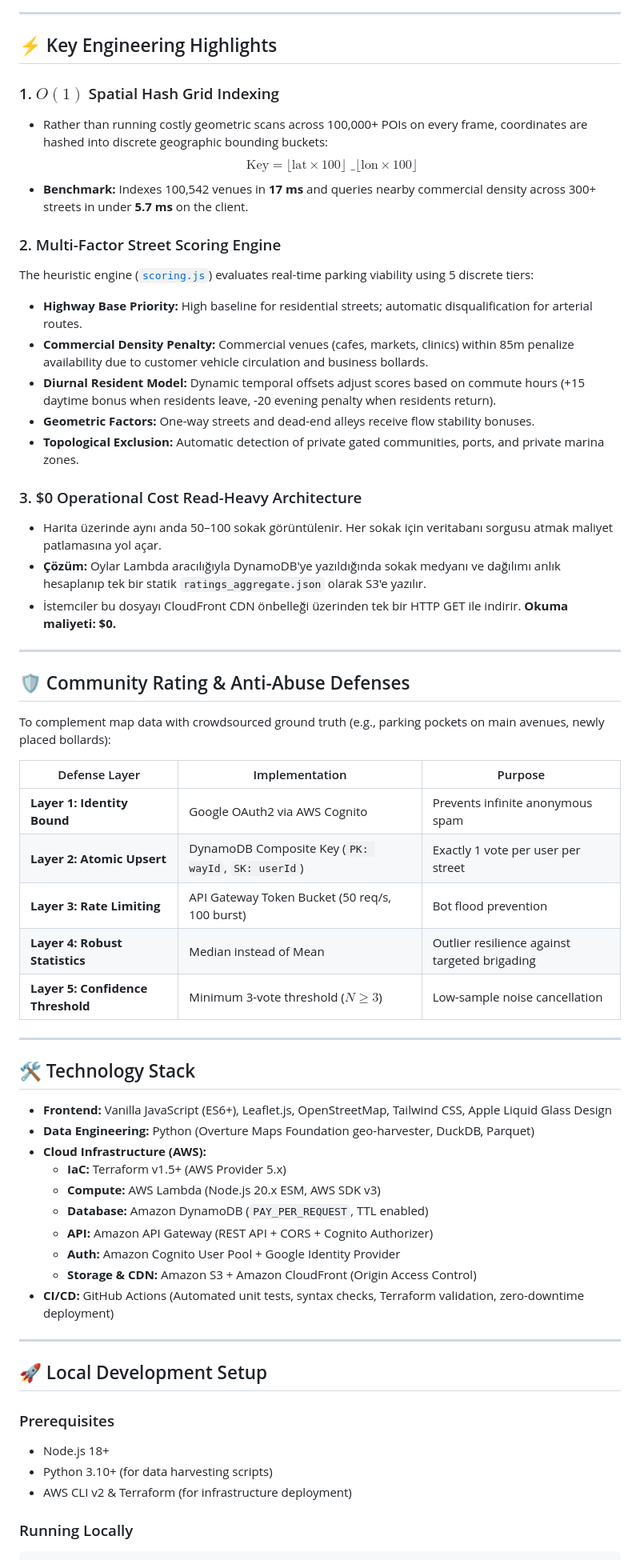
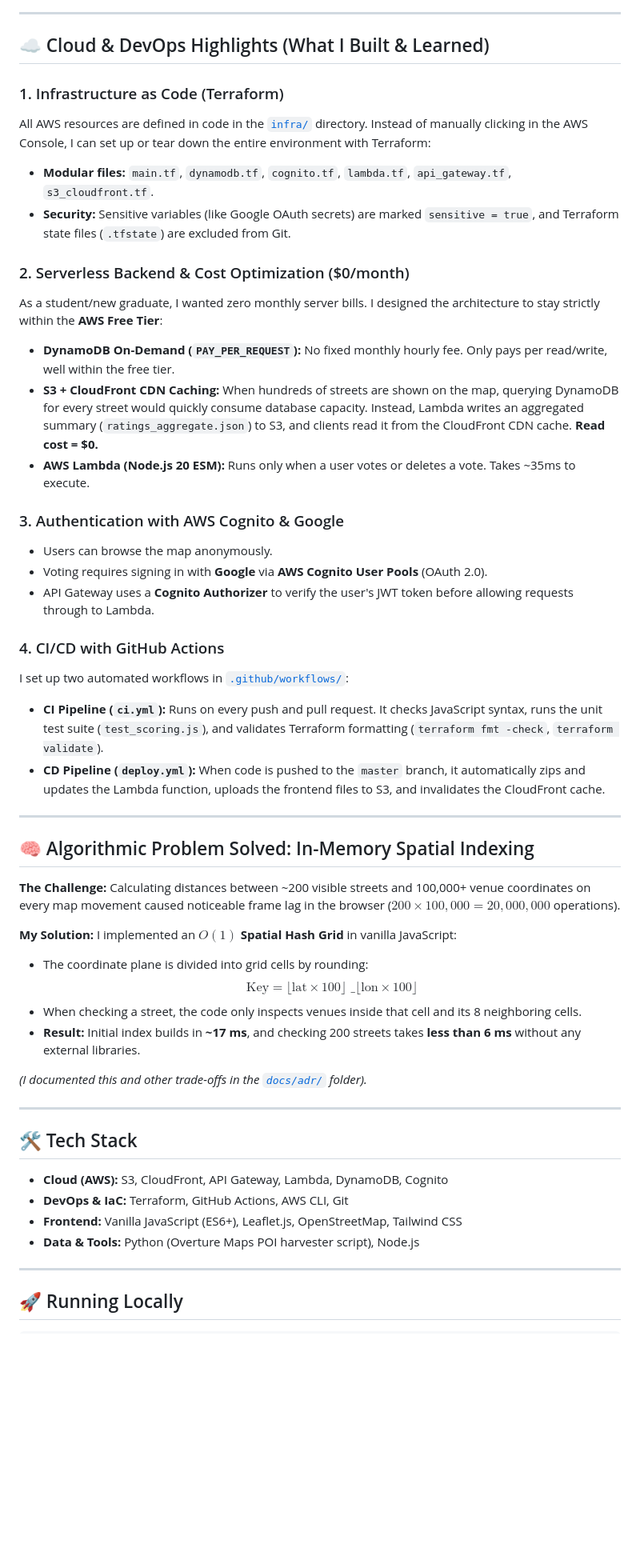
Before and after one commit to VersionTV/park-sezgi, a Markdown page: README.md, the part around one of its changes. Shown at 80% size. Drawn GitHub-style; blank space fills up the shorter version.

Commit message:
add project screenshot and update README with personal engineering journey

````diff
--- a/README.md
+++ b/README.md
@@ -61,63 +67,54 @@ flowchart TD
 
 ---
 
-## ⚡ Key Engineering Highlights
+## ☁️ Cloud & DevOps Highlights (What I Built & Learned)
 
-### 1. $O(1)$ Spatial Hash Grid Indexing
-- Rather than running costly geometric scans across 100,000+ POIs on every frame, coordinates are hashed into discrete geographic bounding buckets:
-  $$\text{Key} = \lfloor \text{lat} \times 100 \rfloor \text{ \_ } \lfloor \text{lon} \times 100 \rfloor$$
-- **Benchmark:** Indexes 100,542 venues in **17 ms** and queries nearby commercial density across 300+ streets in under **5.7 ms** on the client.
+### 1. Infrastructure as Code (Terraform)
+All AWS resources are defined in code in the [`infra/`](infra/) directory. Instead of manually clicking in the AWS Console, I can set up or tear down the entire environment with Terraform:
+- **Modular files:** `main.tf`, `dynamodb.tf`, `cognito.tf`, `lambda.tf`, `api_gateway.tf`, `s3_cloudfront.tf`.
+- **Security:** Sensitive variables (like Google OAuth secrets) are marked `sensitive = true`, and Terraform state files (`.tfstate`) are excluded from Git.
 
-### 2. Multi-Factor Street Scoring Engine
-The heuristic engine ([`scoring.js`](file:///C:/Users/versi/.gemini/antigravity/scratch/park-bulucu/scoring.js)) evaluates real-time parking viability using 5 discrete tiers:
-- **Highway Base Priority:** High baseline for residential streets; automatic disqualification for arterial routes.
-- **Commercial Density Penalty:** Commercial venues (cafes, markets, clinics) within 85m penalize availability due to customer vehicle circulation and business bollards.
-- **Diurnal Resident Model:** Dynamic temporal offsets adjust scores based on commute hours (+15 daytime bonus when residents leave, -20 evening penalty when residents return).
-- **Geometric Factors:** One-way streets and dead-end alleys receive flow stability bonuses.
-- **Topological Exclusion:** Automatic detection of private gated communities, ports, and private marina zones.
+### 2. Serverless Backend & Cost Optimization ($0/month)
+As a student/new graduate, I wanted zero monthly server bills. I designed the architecture to stay strictly within the **AWS Free Tier**:
+- **DynamoDB On-Demand (`PAY_PER_REQUEST`):** No fixed monthly hourly fee. Only pays per read/write, well within the free tier.
+- **S3 + CloudFront CDN Caching:** When hundreds of streets are shown on the map, querying DynamoDB for every street would quickly consume database capacity. Instead, Lambda writes an aggregated summary (`ratings_aggregate.json`) to S3, and clients read it from the CloudFront CDN cache. **Read cost = $0.**
+- **AWS Lambda (Node.js 20 ESM):** Runs only when a user votes or deletes a vote. Takes ~35ms to execute.
 
-### 3. $0 Operational Cost Read-Heavy Architecture
-- Harita üzerinde aynı anda 50–100 sokak görüntülenir. Her sokak için veritabanı sorgusu atmak maliyet patlamasına yol açar.
-- **Çözüm:** Oylar Lambda aracılığıyla DynamoDB'ye yazıldığında sokak medyanı ve dağılımı anlık hesaplanıp tek bir statik `ratings_aggregate.json` olarak S3'e yazılır.
-- İstemciler bu dosyayı CloudFront CDN önbelleği üzerinden tek bir HTTP GET ile indirir. **Okuma maliyeti: $0.**
+### 3. Authentication with AWS Cognito & Google
+- Users can browse the map anonymously.
+- Voting requires signing in with **Google** via **AWS Cognito User Pools** (OAuth 2.0).
+- API Gateway uses a **Cognito Authorizer** to verify the user's JWT token before allowing requests through to Lambda.
+
+### 4. CI/CD with GitHub Actions
+I set up two automated workflows in [`.github/workflows/`](.github/workflows/):
+- **CI Pipeline (`ci.yml`):** Runs on every push and pull request. It checks JavaScript syntax, runs the unit test suite (`test_scoring.js`), and validates Terraform formatting (`terraform fmt -check`, `terraform validate`).
+- **CD Pipeline (`deploy.yml`):** When code is pushed to the `master` branch, it automatically zips and updates the Lambda function, uploads the frontend files to S3, and invalidates the CloudFront cache.
 
 ---
 
-## 🛡️ Community Rating & Anti-Abuse Defenses
+## 🧠 Algorithmic Problem Solved: In-Memory Spatial Indexing
 
-To complement map data with crowdsourced ground truth (e.g., parking pockets on main avenues, newly placed bollards):
+**The Challenge:** Calculating distances between ~200 visible streets and 100,000+ venue coordinates on every map movement caused noticeable frame lag in the browser ($200 \times 100{,}000 = 20{,}000{,}000$ operations).
 
-| Defense Layer | Implementation | Purpose |
-|---|---|---|
-| **Layer 1: Identity Bound** | Google OAuth2 via AWS Cognito | Prevents infinite anonymous spam |
-| **Layer 2: Atomic Upsert** | DynamoDB Composite Key (`PK: wayId`, `SK: userId`) | Exactly 1 vote per user per street |
-| **Layer 3: Rate Limiting** | API Gateway Token Bucket (50 req/s, 100 burst) | Bot flood prevention |
-| **Layer 4: Robust Statistics** | Median instead of Mean | Outlier resilience against targeted brigading |
-| **Layer 5: Confidence Threshold** | Minimum 3-vote threshold ($N \ge 3$) | Low-sample noise cancellation |
+**My Solution:** I implemented an **$O(1)$ Spatial Hash Grid** in vanilla JavaScript:
+- The coordinate plane is divided into grid cells by rounding:
+  $$\text{Key} = \lfloor \text{lat} \times 100 \rfloor \text{ \_ } \lfloor \text{lon} \times 100 \rfloor$$
+- When checking a street, the code only inspects venues inside that cell and its 8 neighboring cells.
+- **Result:** Initial index builds in **~17 ms**, and checking 200 streets takes **less than 6 ms** without any external libraries.
+
+*(I documented this and other trade-offs in the [`docs/adr/`](docs/adr/) folder).*
 
 ---
 
-## 🛠️ Technology Stack
+## 🛠️ Tech Stack
 
-- **Frontend:** Vanilla JavaScript (ES6+), Leaflet.js, OpenStreetMap, Tailwind CSS, Apple Liquid Glass Design
-- **Data Engineering:** Python (Overture Maps Foundation geo-harvester, DuckDB, Parquet)
-- **Cloud Infrastructure (AWS):**
-  - **IaC:** Terraform v1.5+ (AWS Provider 5.x)
-  - **Compute:** AWS Lambda (Node.js 20.x ESM, AWS SDK v3)
-  - **Database:** Amazon DynamoDB (`PAY_PER_REQUEST`, TTL enabled)
-  - **API:** Amazon API Gateway (REST API + CORS + Cognito Authorizer)
-  - **Auth:** Amazon Cognito User Pool + Google Identity Provider
-  - **Storage & CDN:** Amazon S3 + Amazon CloudFront (Origin Access Control)
-- **CI/CD:** GitHub Actions (Automated unit tests, syntax checks, Terraform validation, zero-downtime deployment)
+- **Cloud (AWS):** S3, CloudFront, API Gateway, Lambda, DynamoDB, Cognito
+- **DevOps & IaC:** Terraform, GitHub Actions, AWS CLI, Git
+- **Frontend:** Vanilla JavaScript (ES6+), Leaflet.js, OpenStreetMap, Tailwind CSS
+- **Data & Tools:** Python (Overture Maps POI harvester script), Node.js
 
 ---
 
-## 🚀 Local Development Setup
+## 🚀 Running Locally
 
-### Prerequisites
-- Node.js 18+
-- Python 3.10+ (for data harvesting scripts)
-- AWS CLI v2 & Terraform (for infrastructure deployment)
-
-### Running Locally
 ```bash
````
Also changed, not shown: other parts of README.md (+49 -75 lines), docs/assets/app_preview.png (added).
